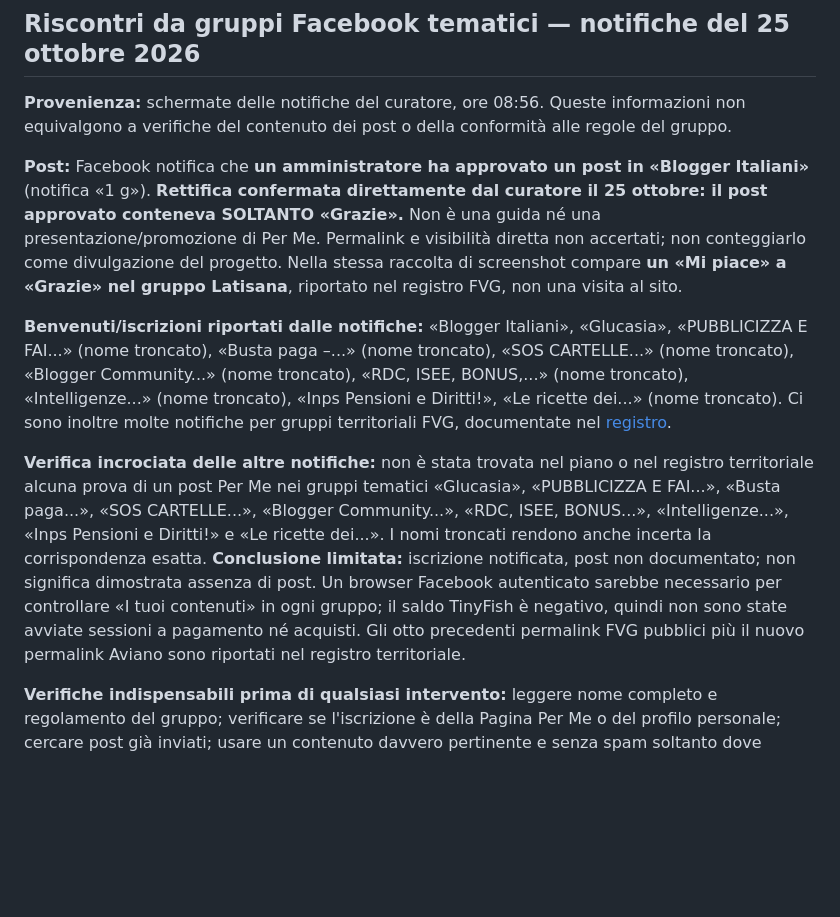
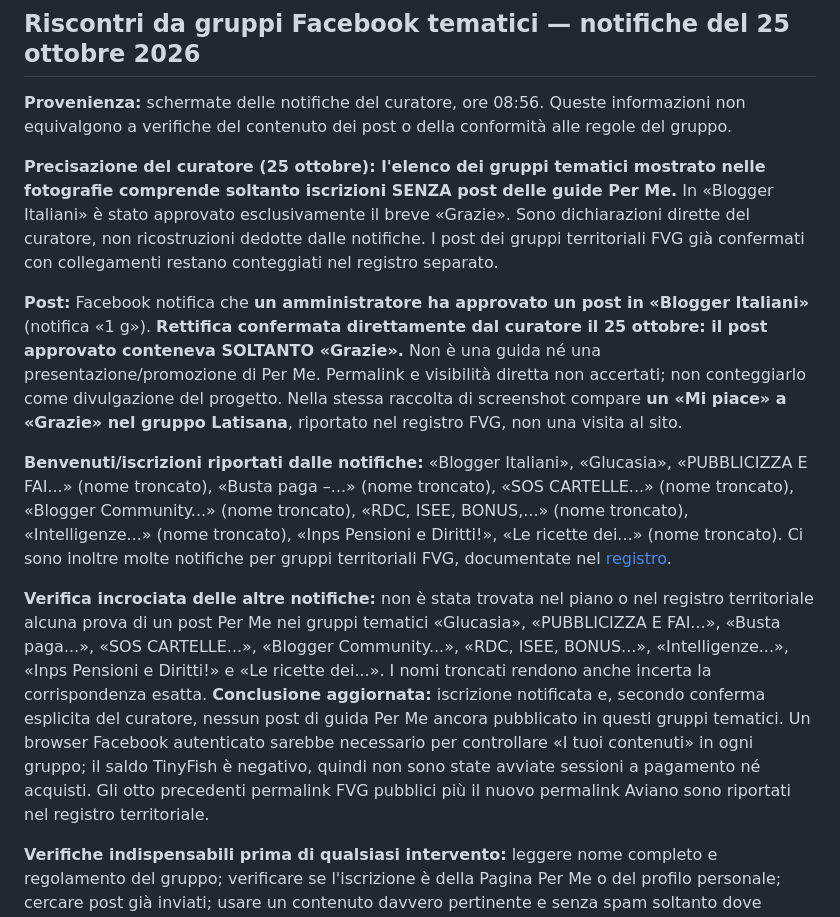
Before and after one commit to cpcpcp106-coder/Per-Me, a Markdown page: divulgazione/piano-social-2026-10-22.md, the part around the change. Rendered like a GitHub page; blank space fills up the shorter version.

Commit message:
Distingui iscrizioni da pubblicazioni nel piano social, conferma del curatore

```diff
--- a/divulgazione/piano-social-2026-10-22.md
+++ b/divulgazione/piano-social-2026-10-22.md
@@ -84,11 +84,13 @@ Ti segnalo **Per Me**, un sito gratuito con guide pratiche su INPS, pensioni, la
 
 **Provenienza:** schermate delle notifiche del curatore, ore 08:56. Queste informazioni non equivalgono a verifiche del contenuto dei post o della conformità alle regole del gruppo.
 
+**Precisazione del curatore (25 ottobre): l'elenco dei gruppi tematici mostrato nelle fotografie comprende soltanto iscrizioni SENZA post delle guide Per Me.** In «Blogger Italiani» è stato approvato esclusivamente il breve «Grazie». Sono dichiarazioni dirette del curatore, non ricostruzioni dedotte dalle notifiche. I post dei gruppi territoriali FVG già confermati con collegamenti restano conteggiati nel registro separato.
+
 **Post:** Facebook notifica che **un amministratore ha approvato un post in «Blogger Italiani»** (notifica «1 g»). **Rettifica confermata direttamente dal curatore il 25 ottobre: il post approvato conteneva SOLTANTO «Grazie».** Non è una guida né una presentazione/promozione di Per Me. Permalink e visibilità diretta non accertati; non conteggiarlo come divulgazione del progetto. Nella stessa raccolta di screenshot compare **un «Mi piace» a «Grazie» nel gruppo Latisana**, riportato nel registro FVG, non una visita al sito.
 
 **Benvenuti/iscrizioni riportati dalle notifiche:** «Blogger Italiani», «Glucasia», «PUBBLICIZZA E FAI...» (nome troncato), «Busta paga –...» (nome troncato), «SOS CARTELLE...» (nome troncato), «Blogger Community...» (nome troncato), «RDC, ISEE, BONUS,...» (nome troncato), «Intelligenze...» (nome troncato), «Inps Pensioni e Diritti!», «Le ricette dei...» (nome troncato). Ci sono inoltre molte notifiche per gruppi territoriali FVG, documentate nel [registro](registro-facebook-fvg-2026-10-24.md).
 
-**Verifica incrociata delle altre notifiche:** non è stata trovata nel piano o nel registro territoriale alcuna prova di un post Per Me nei gruppi tematici «Glucasia», «PUBBLICIZZA E FAI...», «Busta paga...», «SOS CARTELLE...», «Blogger Community...», «RDC, ISEE, BONUS...», «Intelligenze...», «Inps Pensioni e Diritti!» e «Le ricette dei...». I nomi troncati rendono anche incerta la corrispondenza esatta. **Conclusione limitata:** iscrizione notificata, post non documentato; non significa dimostrata assenza di post. Un browser Facebook autenticato sarebbe necessario per controllare «I tuoi contenuti» in ogni gruppo; il saldo TinyFish è negativo, quindi non sono state avviate sessioni a pagamento né acquisti. Gli otto precedenti permalink FVG pubblici più il nuovo permalink Aviano sono riportati nel registro territoriale.
+**Verifica incrociata delle altre notifiche:** non è stata trovata nel piano o nel registro territoriale alcuna prova di un post Per Me nei gruppi tematici «Glucasia», «PUBBLICIZZA E FAI...», «Busta paga...», «SOS CARTELLE...», «Blogger Community...», «RDC, ISEE, BONUS...», «Intelligenze...», «Inps Pensioni e Diritti!» e «Le ricette dei...». I nomi troncati rendono anche incerta la corrispondenza esatta. **Conclusione aggiornata:** iscrizione notificata e, secondo conferma esplicita del curatore, nessun post di guida Per Me ancora pubblicato in questi gruppi tematici. Un browser Facebook autenticato sarebbe necessario per controllare «I tuoi contenuti» in ogni gruppo; il saldo TinyFish è negativo, quindi non sono state avviate sessioni a pagamento né acquisti. Gli otto precedenti permalink FVG pubblici più il nuovo permalink Aviano sono riportati nel registro territoriale.
 
 **Verifiche indispensabili prima di qualsiasi intervento:** leggere nome completo e regolamento del gruppo; verificare se l'iscrizione è della Pagina Per Me o del profilo personale; cercare post già inviati; usare un contenuto davvero pertinente e senza spam soltanto dove consentito. **Le notifiche di adesione non autorizzano automaticamente la promozione di Per Me.** «Glucasia» appare anche in altre notifiche non pertinenti alla promozione; non usarle come prova di risultati. Non dedurre contatti, visite, iscrizioni al sito o efficacia dalle sole notifiche.
 
```
